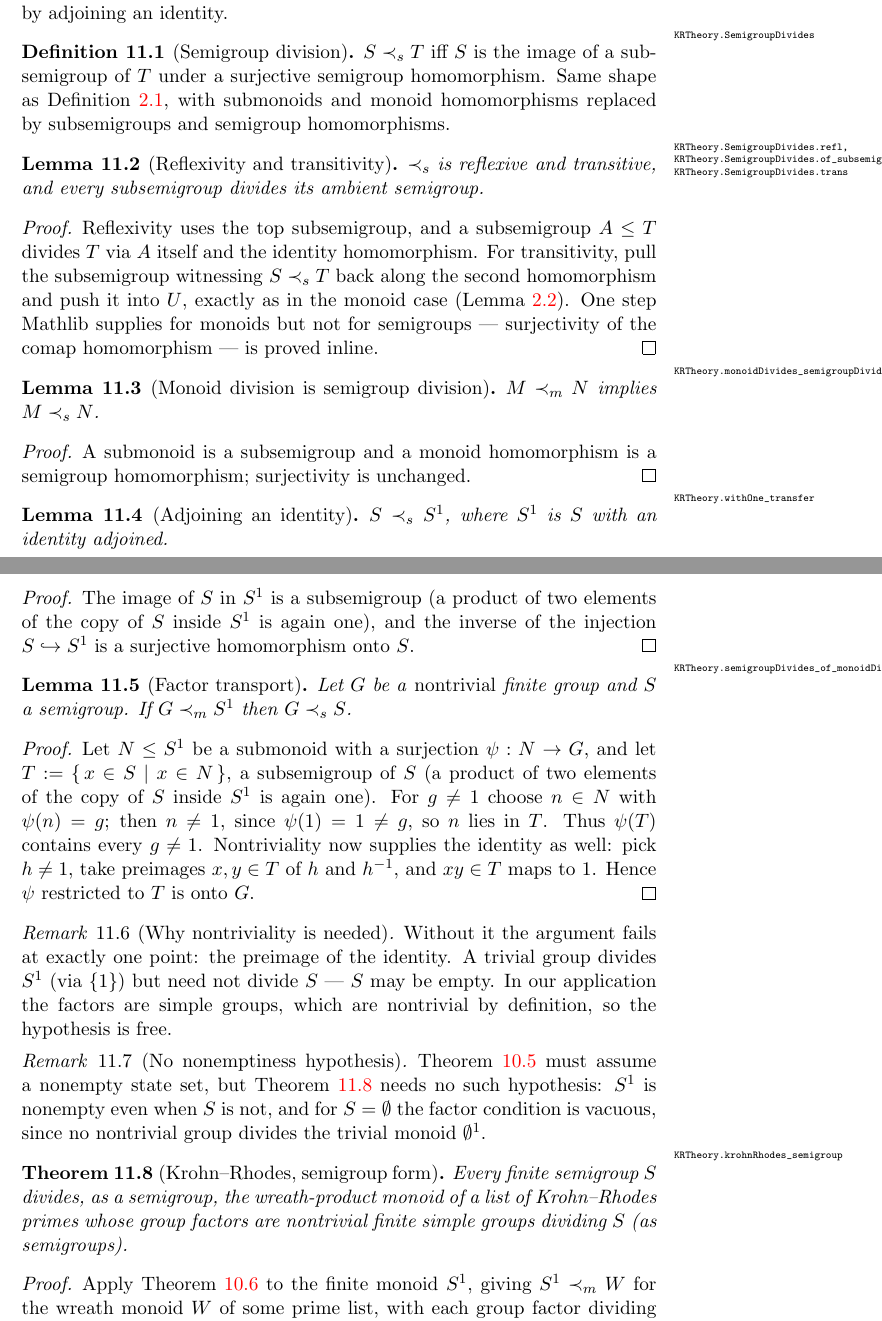
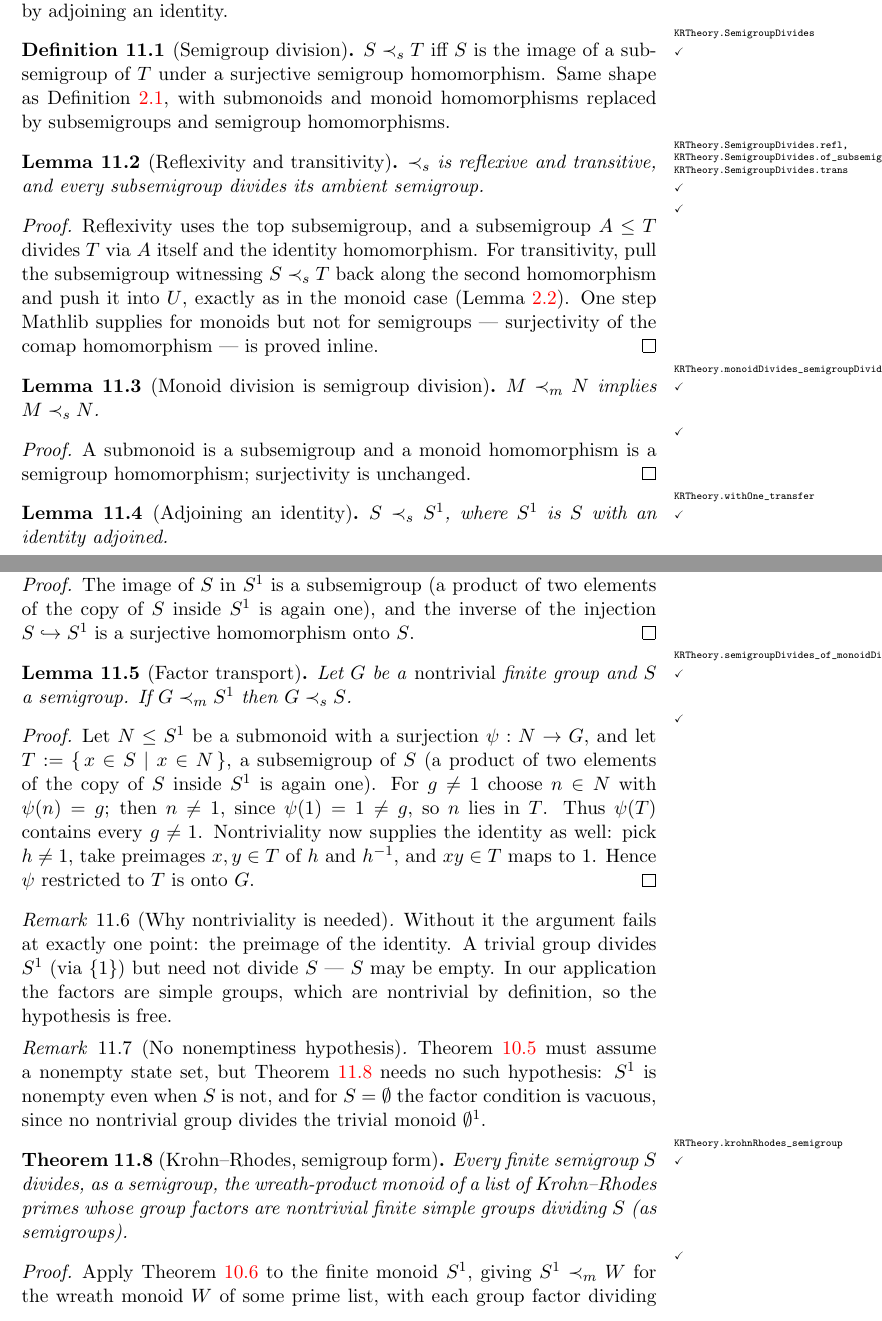
Before and after one commit to juanbono/krohn-rhodes-theory, a LaTeX thesis (blueprint/src/print.tex, which reads blueprint/src/chapters/semigroup.tex, blueprint/src/macros/print.tex): two parts of pages 21 and 22 of 22, joined at a grey line, cut so that both start at the same text. Compiled offline with pdfLaTeX.

Commit message:
Close milestone 9: certificate, blueprint web CI

```diff
--- a/blueprint/src/chapters/semigroup.tex
+++ b/blueprint/src/chapters/semigroup.tex
@@ -5,7 +5,7 @@ semigroups. This chapter derives it from the monoid form
 (Theorem~\ref{thm:krohnrhodes-monoid}) by adjoining an identity.
 
 \begin{definition}[Semigroup division]\label{def:semdiv}
-  \lean{KRTheory.SemigroupDivides}
+  \lean{KRTheory.SemigroupDivides}\leanok
   \uses{def:mdiv}
   $S \prec_s T$ iff $S$ is the image of a subsemigroup of $T$ under a
   surjective semigroup homomorphism. Same shape as
@@ -14,12 +14,13 @@ semigroups. This chapter derives it from the monoid form
 \end{definition}
 
 \begin{lemma}[Reflexivity and transitivity]\label{lem:semdiv-preorder}
-  \lean{KRTheory.SemigroupDivides.refl, KRTheory.SemigroupDivides.of_subsemigroup, KRTheory.SemigroupDivides.trans}
+  \lean{KRTheory.SemigroupDivides.refl, KRTheory.SemigroupDivides.of_subsemigroup, KRTheory.SemigroupDivides.trans}\leanok
   \uses{def:semdiv}
   $\prec_s$ is reflexive and transitive, and every subsemigroup divides
   its ambient semigroup.
 \end{lemma}
 \begin{proof}
+  \leanok
   Reflexivity uses the top subsemigroup, and a subsemigroup $A \le T$
   divides $T$ via $A$ itself and the identity homomorphism. For
   transitivity, pull the subsemigroup witnessing $S \prec_s T$ back
@@ -31,21 +32,23 @@ semigroups. This chapter derives it from the monoid form
 \end{proof}
 
 \begin{lemma}[Monoid division is semigroup division]\label{lem:semdiv-of-mdiv}
-  \lean{KRTheory.monoidDivides_semigroupDivides}
+  \lean{KRTheory.monoidDivides_semigroupDivides}\leanok
   \uses{def:semdiv,def:mdiv}
   $M \prec_m N$ implies $M \prec_s N$.
 \end{lemma}
 \begin{proof}
+  \leanok
   A submonoid is a subsemigroup and a monoid homomorphism is a
   semigroup homomorphism; surjectivity is unchanged.
 \end{proof}
 
 \begin{lemma}[Adjoining an identity]\label{lem:withone-transfer}
-  \lean{KRTheory.withOne_transfer}
+  \lean{KRTheory.withOne_transfer}\leanok
   \uses{def:semdiv}
   $S \prec_s S^1$, where $S^1$ is $S$ with an identity adjoined.
 \end{lemma}
 \begin{proof}
+  \leanok
   The image of $S$ in $S^1$ is a subsemigroup (a product of two
   elements of the copy of $S$ inside $S^1$ is again one), and the
   inverse of the injection $S \hookrightarrow S^1$ is a surjective
@@ -53,12 +56,13 @@ semigroups. This chapter derives it from the monoid form
 \end{proof}
 
 \begin{lemma}[Factor transport]\label{lem:semdiv-group-withone}
-  \lean{KRTheory.semigroupDivides_of_monoidDivides_withOne}
+  \lean{KRTheory.semigroupDivides_of_monoidDivides_withOne}\leanok
   \uses{def:semdiv,def:mdiv}
   Let $G$ be a \emph{nontrivial} finite group and $S$ a semigroup. If
   $G \prec_m S^1$ then $G \prec_s S$.
 \end{lemma}
 \begin{proof}
+  \leanok
   Let $N \le S^1$ be a submonoid with a surjection $\psi : N \to G$,
   and let $T := \{\, x \in S \mid x \in N \,\}$, a subsemigroup of $S$
   (a product of two elements of the copy of $S$ inside $S^1$ is again
@@ -88,13 +92,14 @@ semigroups. This chapter derives it from the monoid form
 \end{remark}
 
 \begin{theorem}[Krohn--Rhodes, semigroup form]\label{thm:krohnrhodes-semigroup}
-  \lean{KRTheory.krohnRhodes_semigroup}
+  \lean{KRTheory.krohnRhodes_semigroup}\leanok
   \uses{def:krprime,thm:krohnrhodes-monoid,lem:withone-transfer,lem:semdiv-of-mdiv,lem:semdiv-preorder,lem:semdiv-group-withone}
   Every finite semigroup $S$ divides, as a semigroup, the wreath-product
   monoid of a list of Krohn--Rhodes primes whose group factors are
   nontrivial finite simple groups dividing $S$ (as semigroups).
 \end{theorem}
 \begin{proof}
+  \leanok
   Apply Theorem~\ref{thm:krohnrhodes-monoid} to the finite monoid
   $S^1$, giving $S^1 \prec_m W$ for the wreath monoid $W$ of some
   prime list, with each group factor dividing $S^1$. Then
--- a/blueprint/src/macros/print.tex
+++ b/blueprint/src/macros/print.tex
@@ -2,3 +2,6 @@
 \newcommand{\leanok}{\marginpar{\tiny$\checkmark$}}
 \newcommand{\uses}[1]{}
 \newcommand{\notready}{}
+\newcommand{\proves}[1]{}
+\newcommand{\discussion}[1]{}
+\newcommand{\mathlibok}{}
```
Also changed, not shown: .github/workflows/ci.yml (+22 -2 lines), blueprint/README.md, 2 other files.
